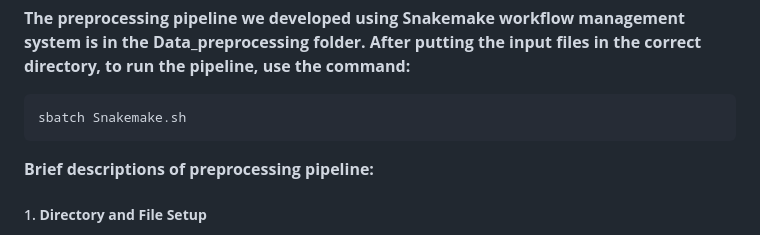
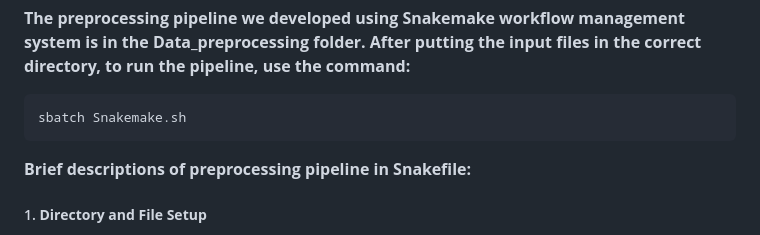
Before and after one commit to liranmao/Spatial_multi_omics, a Markdown page: README.md, the part around the change. Rendered like a GitHub page.

```diff
--- a/README.md
+++ b/README.md
@@ -18,7 +18,7 @@ In the Data_preprocessing folder, directories beginning with Snakemake_* contain
     sbatch Snakemake.sh
 
 
-**Brief descriptions of preprocessing pipeline:**
+**Brief descriptions of preprocessing pipeline in Snakefile:**
 ##### 1. **Directory and File Setup**
 - Automates the creation of directories for storing raw and processed data per sample.
 - Lists samples dynamically based on the provided raw data directory.
```
